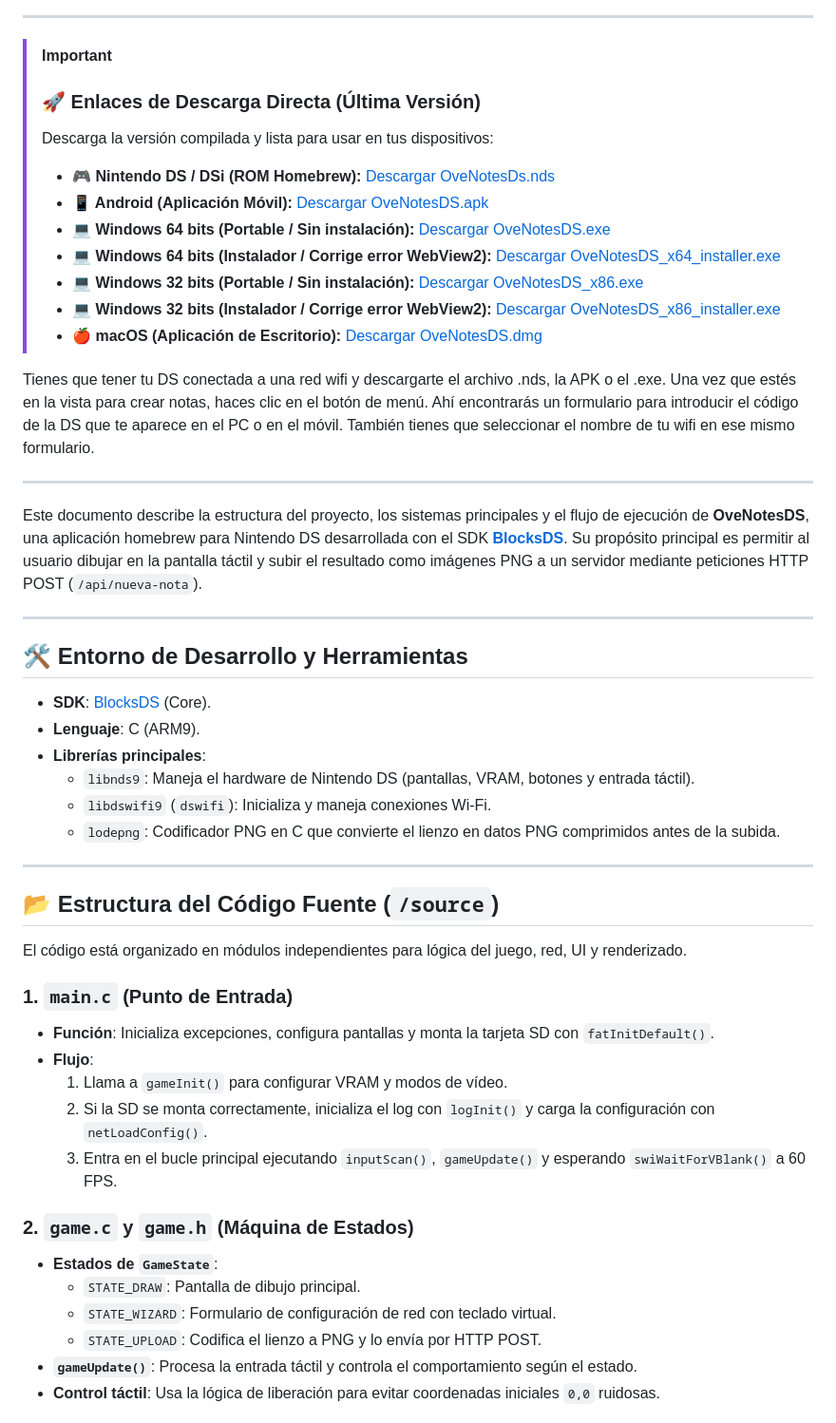
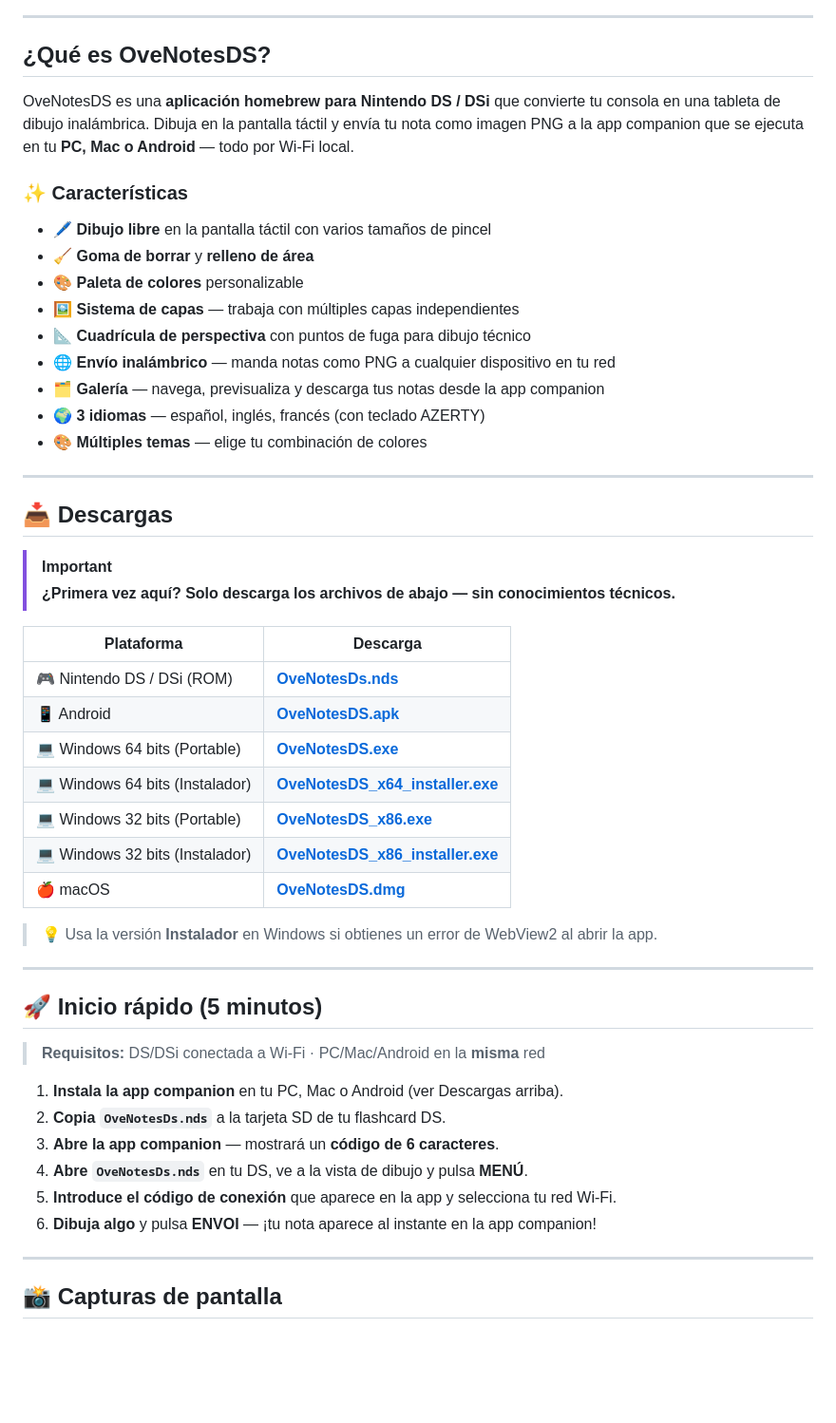
Before and after one commit to JoelBeja2000/OveNotesDs, a Markdown page: README.es.md, the part around one of its changes. Shown at 95% size. Drawn GitHub-style; blank space fills up the shorter version.

Commit message:
docs: complete README rewrite with best practices (hero, features, download table, quick start, screenshot grid, collapsible FAQ, developer section, contributing guide, license)

```diff
--- a/README.es.md
+++ b/README.es.md
@@ -8,53 +20,55 @@
 
 ---
 
-> [!IMPORTANT]
-> ### 🚀 Enlaces de Descarga Directa (Última Versión)
-> Descarga la versión compilada y lista para usar en tus dispositivos:
->
-> * **🎮 Nintendo DS / DSi (ROM Homebrew):** [Descargar OveNotesDs.nds](https://github.com/JoelBeja2000/OveNotesDs/releases/latest/download/OveNotesDs.nds)
-> * **📱 Android (Aplicación Móvil):** [Descargar OveNotesDS.apk](https://github.com/JoelBeja2000/OveNotesDs/releases/latest/download/OveNotesDS.apk)
-> * **💻 Windows 64 bits (Portable / Sin instalación):** [Descargar OveNotesDS.exe](https://github.com/JoelBeja2000/OveNotesDs/releases/latest/download/OveNotesDS.exe)
-> * **💻 Windows 64 bits (Instalador / Corrige error WebView2):** [Descargar OveNotesDS_x64_installer.exe](https://github.com/JoelBeja2000/OveNotesDs/releases/latest/download/OveNotesDS_x64_installer.exe)
-> * **💻 Windows 32 bits (Portable / Sin instalación):** [Descargar OveNotesDS_x86.exe](https://github.com/JoelBeja2000/OveNotesDs/releases/latest/download/OveNotesDS_x86.exe)
-> * **💻 Windows 32 bits (Instalador / Corrige error WebView2):** [Descargar OveNotesDS_x86_installer.exe](https://github.com/JoelBeja2000/OveNotesDs/releases/latest/download/OveNotesDS_x86_installer.exe)
-> * **🍎 macOS (Aplicación de Escritorio):** [Descargar OveNotesDS.dmg](https://github.com/JoelBeja2000/OveNotesDs/releases/latest/download/OveNotesDS.dmg)
+## ¿Qué es OveNotesDS?
 
-Tienes que tener tu DS conectada a una red wifi y descargarte el archivo .nds, la APK o el .exe. Una vez que estés en la vista para crear notas, haces clic en el botón de menú. Ahí encontrarás un formulario para introducir el código de la DS que te aparece en el PC o en el móvil. También tienes que seleccionar el nombre de tu wifi en ese mismo formulario.
+OveNotesDS es una **aplicación homebrew para Nintendo DS / DSi** que convierte tu consola en una tableta de dibujo inalámbrica. Dibuja en la pantalla táctil y envía tu nota como imagen PNG a la app companion que se ejecuta en tu **PC, Mac o Android** — todo por Wi-Fi local.
+
+### ✨ Características
+
+- 🖊️ **Dibujo libre** en la pantalla táctil con varios tamaños de pincel
+- 🧹 **Goma de borrar** y **relleno de área**
+- 🎨 **Paleta de colores** personalizable
+- 🖼️ **Sistema de capas** — trabaja con múltiples capas independientes
+- 📐 **Cuadrícula de perspectiva** con puntos de fuga para dibujo técnico
+- 🌐 **Envío inalámbrico** — manda notas como PNG a cualquier dispositivo en tu red
+- 🗂️ **Galería** — navega, previsualiza y descarga tus notas desde la app companion
+- 🌍 **3 idiomas** — español, inglés, francés (con teclado AZERTY)
+- 🎨 **Múltiples temas** — elige tu combinación de colores
 
 ---
 
-Este documento describe la estructura del proyecto, los sistemas principales y el flujo de ejecución de **OveNotesDS**, una aplicación homebrew para Nintendo DS desarrollada con el SDK **[BlocksDS](https://github.com/blocksds)**. Su propósito principal es permitir al usuario dibujar en la pantalla táctil y subir el resultado como imágenes PNG a un servidor mediante peticiones HTTP POST (`/api/nueva-nota`).
+## 📥 Descargas
+
+> [!IMPORTANT]
+> **¿Primera vez aquí? Solo descarga los archivos de abajo — sin conocimientos técnicos.**
+
+| Plataforma | Descarga |
+|---|---|
+| 🎮 Nintendo DS / DSi (ROM) | [**OveNotesDs.nds**](https://github.com/JoelBeja2000/OveNotesDs/releases/latest/download/OveNotesDs.nds) |
+| 📱 Android | [**OveNotesDS.apk**](https://github.com/JoelBeja2000/OveNotesDs/releases/latest/download/OveNotesDS.apk) |
+| 💻 Windows 64 bits (Portable) | [**OveNotesDS.exe**](https://github.com/JoelBeja2000/OveNotesDs/releases/latest/download/OveNotesDS.exe) |
+| 💻 Windows 64 bits (Instalador) | [**OveNotesDS_x64_installer.exe**](https://github.com/JoelBeja2000/OveNotesDs/releases/latest/download/OveNotesDS_x64_installer.exe) |
+| 💻 Windows 32 bits (Portable) | [**OveNotesDS_x86.exe**](https://github.com/JoelBeja2000/OveNotesDs/releases/latest/download/OveNotesDS_x86.exe) |
+| 💻 Windows 32 bits (Instalador) | [**OveNotesDS_x86_installer.exe**](https://github.com/JoelBeja2000/OveNotesDs/releases/latest/download/OveNotesDS_x86_installer.exe) |
+| 🍎 macOS | [**OveNotesDS.dmg**](https://github.com/JoelBeja2000/OveNotesDs/releases/latest/download/OveNotesDS.dmg) |
+
+> 💡 Usa la versión **Instalador** en Windows si obtienes un error de WebView2 al abrir la app.
 
 ---
 
-## 🛠️ Entorno de Desarrollo y Herramientas
+## 🚀 Inicio rápido (5 minutos)
 
-*   **SDK**: [BlocksDS](https://github.com/blocksds) (Core).
-*   **Lenguaje**: C (ARM9).
-*   **Librerías principales**:
-    *   `libnds9`: Maneja el hardware de Nintendo DS (pantallas, VRAM, botones y entrada táctil).
-    *   `libdswifi9` (`dswifi`): Inicializa y maneja conexiones Wi-Fi.
-    *   `lodepng`: Codificador PNG en C que convierte el lienzo en datos PNG comprimidos antes de la subida.
+> **Requisitos:** DS/DSi conectada a Wi-Fi · PC/Mac/Android en la **misma** red
+
+1. **Instala la app companion** en tu PC, Mac o Android (ver Descargas arriba).
+2. **Copia `OveNotesDs.nds`** a la tarjeta SD de tu flashcard DS.
+3. **Abre la app companion** — mostrará un **código de 6 caracteres**.
+4. **Abre `OveNotesDs.nds`** en tu DS, ve a la vista de dibujo y pulsa **MENÚ**.
+5. **Introduce el código de conexión** que aparece en la app y selecciona tu red Wi-Fi.
+6. **Dibuja algo** y pulsa **ENVOI** — ¡tu nota aparece al instante en la app companion!
 
 ---
 
-## 📂 Estructura del Código Fuente (`/source`)
+## 📸 Capturas de pantalla
 
-El código está organizado en módulos independientes para lógica del juego, red, UI y renderizado.
-
-### 1. `main.c` (Punto de Entrada)
-*   **Función**: Inicializa excepciones, configura pantallas y monta la tarjeta SD con `fatInitDefault()`.
-*   **Flujo**:
-    1. Llama a `gameInit()` para configurar VRAM y modos de vídeo.
-    2. Si la SD se monta correctamente, inicializa el log con `logInit()` y carga la configuración con `netLoadConfig()`.
-    3. Entra en el bucle principal ejecutando `inputScan()`, `gameUpdate()` y esperando `swiWaitForVBlank()` a 60 FPS.
-
-### 2. `game.c` y `game.h` (Máquina de Estados)
-*   **Estados de `GameState`**:
-    *   `STATE_DRAW`: Pantalla de dibujo principal.
-    *   `STATE_WIZARD`: Formulario de configuración de red con teclado virtual.
-    *   `STATE_UPLOAD`: Codifica el lienzo a PNG y lo envía por HTTP POST.
-*   **`gameUpdate()`**: Procesa la entrada táctil y controla el comportamiento según el estado.
-*   **Control táctil**: Usa la lógica de liberación para evitar coordenadas iniciales `0,0` ruidosas.
-
```
Also changed, not shown: other parts of README.es.md (+126 -58 lines), README.md (+166 -96 lines).
